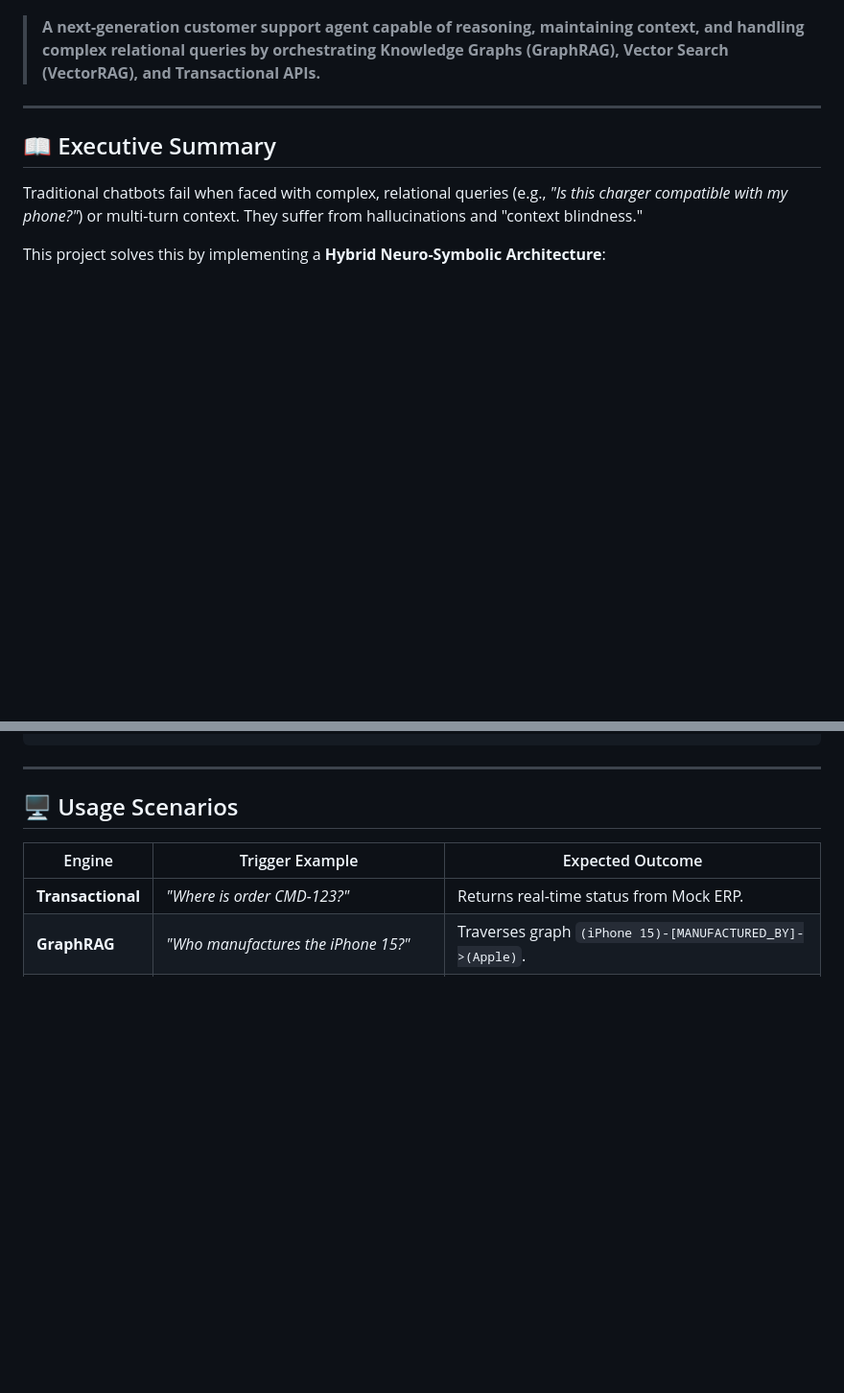
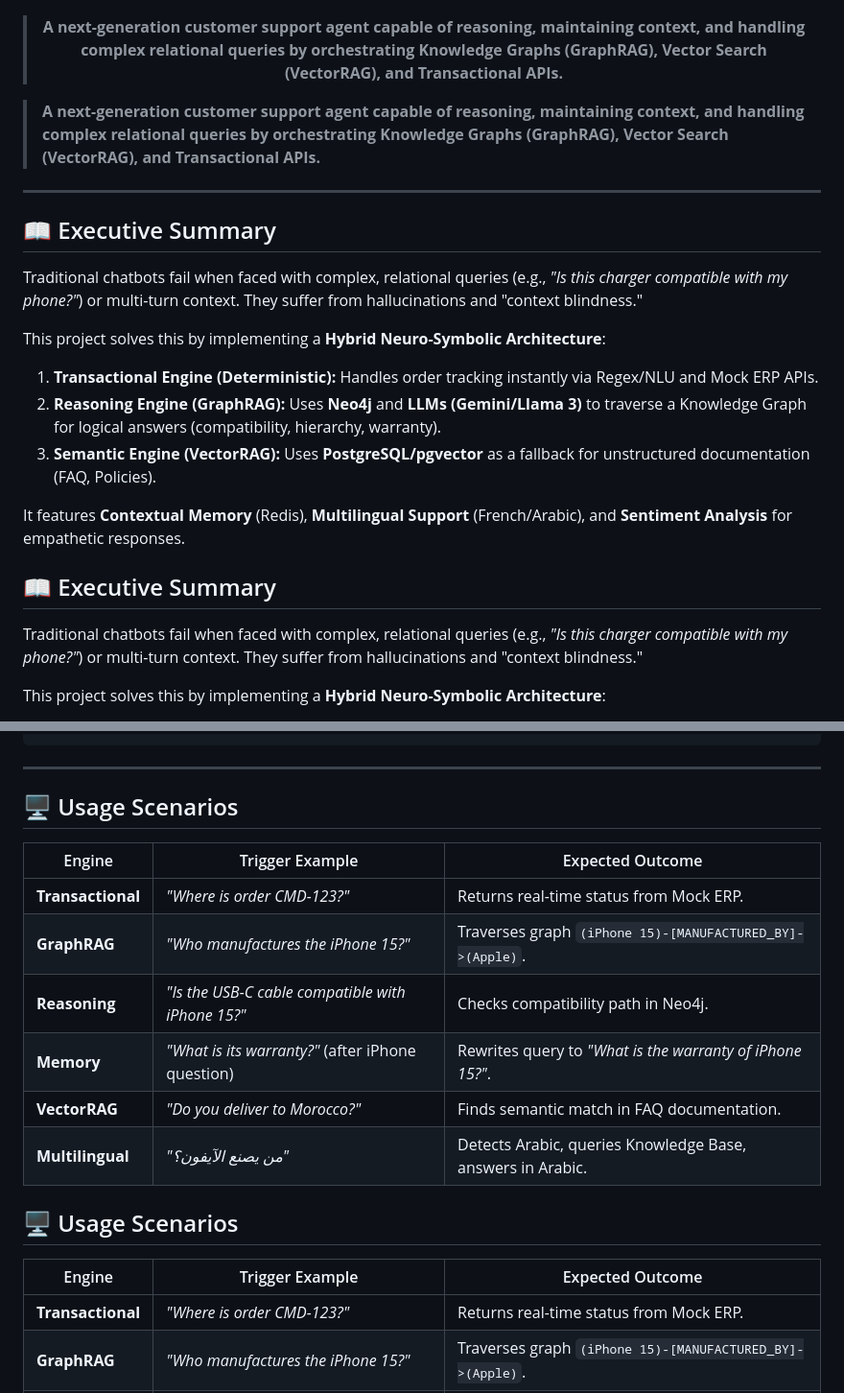
Before and after one commit to 8sylla/nlp-agent-ai, a Markdown page: README.md, 2 parts joined by grey strips. Shown at 96% size. Rendered like a GitHub page; blank space fills up the shorter version.

```diff
--- a/README.md
+++ b/README.md
@@ -12,11 +22,25 @@
 [![License](https://img.shields.io/badge/License-MIT-green.svg)](LICENSE)
 
+</div>
+
+> **A next-generation customer support agent capable of reasoning, maintaining context, and handling complex relational queries by orchestrating Knowledge Graphs (GraphRAG), Vector Search (VectorRAG), and Transactional APIs.**
 </div>
 
 > **A next-generation customer support agent capable of reasoning, maintaining context, and handling complex relational queries by orchestrating Knowledge Graphs (GraphRAG), Vector Search (VectorRAG), and Transactional APIs.**
 
 ---
 
+## 📖 Executive Summary
+
+Traditional chatbots fail when faced with complex, relational queries (e.g., *"Is this charger compatible with my phone?"*) or multi-turn context. They suffer from hallucinations and "context blindness."
+
+This project solves this by implementing a **Hybrid Neuro-Symbolic Architecture**:
+
+1.  **Transactional Engine (Deterministic):** Handles order tracking instantly via Regex/NLU and Mock ERP APIs.
+2.  **Reasoning Engine (GraphRAG):** Uses **Neo4j** and **LLMs (Gemini/Llama 3)** to traverse a Knowledge Graph for logical answers (compatibility, hierarchy, warranty).
+3.  **Semantic Engine (VectorRAG):** Uses **PostgreSQL/pgvector** as a fallback for unstructured documentation (FAQ, Policies).
+
+It features **Contextual Memory** (Redis), **Multilingual Support** (French/Arabic), and **Sentiment Analysis** for empathetic responses.
 ## 📖 Executive Summary
 
 Traditional chatbots fail when faced with complex, relational queries (e.g., *"Is this charger compatible with my phone?"*) or multi-turn context. They suffer from hallucinations and "context blindness."
@@ -129,6 +222,16 @@ make ingest-all
 
 ---
 
+## 🖥️ Usage Scenarios
+
+| Engine | Trigger Example | Expected Outcome |
+|--------|-----------------|------------------|
+| **Transactional** | *"Where is order CMD-123?"* | Returns real-time status from Mock ERP. |
+| **GraphRAG** | *"Who manufactures the iPhone 15?"* | Traverses graph `(iPhone 15)-[MANUFACTURED_BY]->(Apple)`. |
+| **Reasoning** | *"Is the USB-C cable compatible with iPhone 15?"* | Checks compatibility path in Neo4j. |
+| **Memory** | *"What is its warranty?"* (after iPhone question) | Rewrites query to *"What is the warranty of iPhone 15?"*. |
+| **VectorRAG** | *"Do you deliver to Morocco?"* | Finds semantic match in FAQ documentation. |
+| **Multilingual** | *"من يصنع الآيفون؟"* | Detects Arabic, queries Knowledge Base, answers in Arabic. |
 ## 🖥️ Usage Scenarios
 
 | Engine | Trigger Example | Expected Outcome |
```
Also changed, not shown: other parts of README.md (+106 -1 lines).
